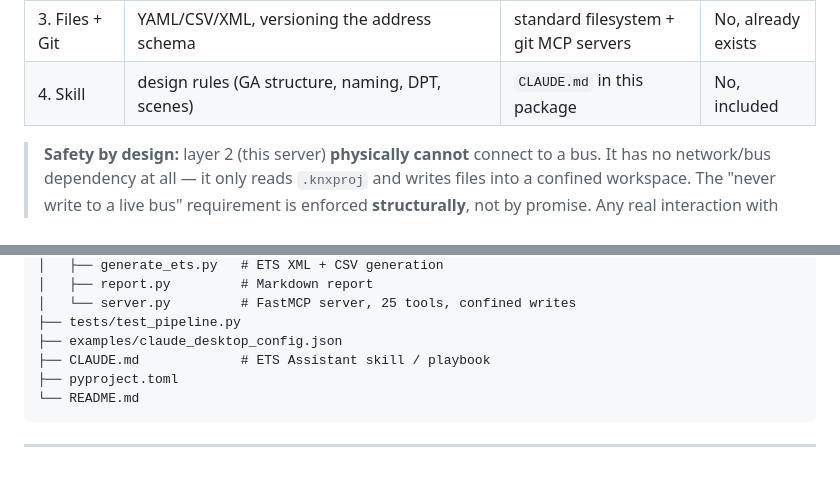
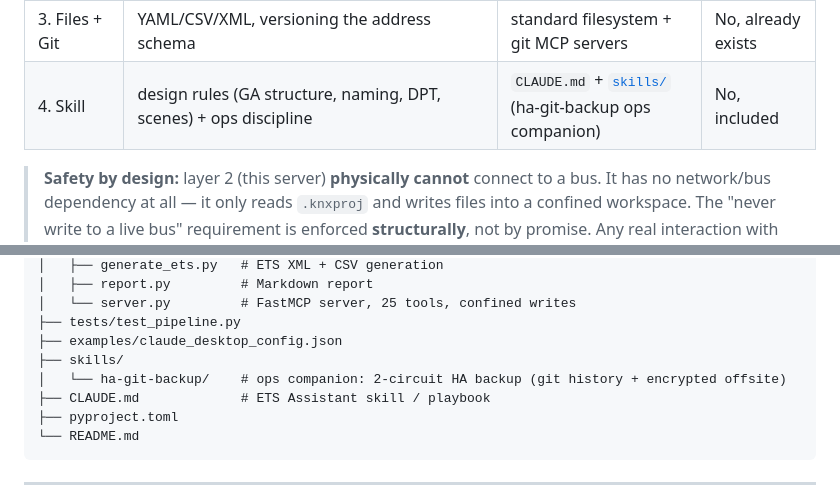
Before and after one commit to NickoScope/nickol-knx-mcp, a Markdown page: README.md, 2 parts joined by grey strips. Drawn GitHub-style; blank space fills up the shorter version.

Commit message:
docs(readme): reflect skills/ package in the 4-layer table and package layout (EN+RU)

```diff
--- a/README.md
+++ b/README.md
@@ -88,7 +88,7 @@ The recommended full setup is four layers; only one needs to be built from scrat
 | 1. Live | states, control, debugging a running house | **official Home Assistant MCP Server** + KNX (XKNX) integration | No, already exists |
 | 2. **Design-time** | parse `.knxproj`, validate DPT/naming/status + GA-intent de-noise, generate HA YAML (colour lights + climate assembled) & ETS XML/CSV | **`nickol-knx-mcp` (this package)** | **YES — this is the gap** |
 | 3. Files + Git | YAML/CSV/XML, versioning the address schema | standard filesystem + git MCP servers | No, already exists |
-| 4. Skill | design rules (GA structure, naming, DPT, scenes) | `CLAUDE.md` in this package | No, included |
+| 4. Skill | design rules (GA structure, naming, DPT, scenes) + ops discipline | `CLAUDE.md` + [`skills/`](skills/ha-git-backup) (ha-git-backup ops companion) | No, included |
 
 > **Safety by design:** layer 2 (this server) **physically cannot** connect to a bus. It has no
 > network/bus dependency at all — it only reads `.knxproj` and writes files into a confined
@@ -340,6 +340,8 @@ nickol-knx-mcp/
 │   └── server.py         # FastMCP server, 25 tools, confined writes
 ├── tests/test_pipeline.py
 ├── examples/claude_desktop_config.json
+├── skills/
+│   └── ha-git-backup/    # ops companion: 2-circuit HA backup (git history + encrypted offsite)
 ├── CLAUDE.md             # ETS Assistant skill / playbook
 ├── pyproject.toml
 └── README.md
```
Also changed, not shown: README.ru.md (+1 -1 lines).
